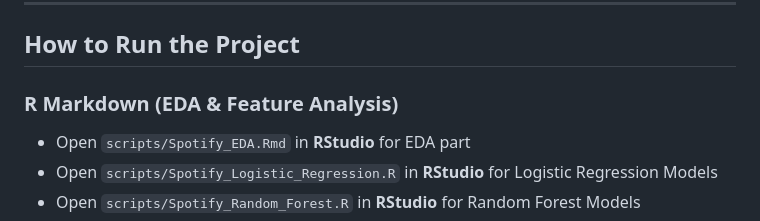
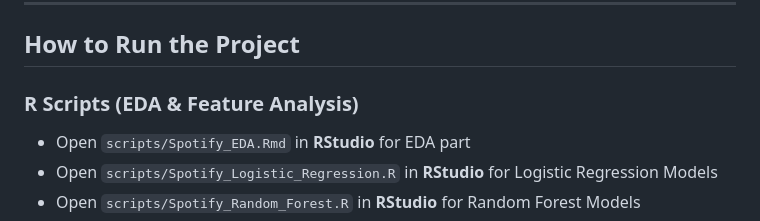
Before and after one commit to fredddeh/spotify-hit-predictor, a Markdown page: README.md, the part around the change. Drawn GitHub-style.

Commit message:
Update README.md
I update the title for R Markdown (EDA..... to R Scripts (EDA....

```diff
--- a/README.md
+++ b/README.md
@@ -42,7 +42,7 @@ spotify-hit-predictor/
 
 ## How to Run the Project
 
-### R Markdown (EDA & Feature Analysis)
+### R Scripts (EDA & Feature Analysis)
 - Open `scripts/Spotify_EDA.Rmd` in **RStudio** for EDA part
 - Open `scripts/Spotify_Logistic_Regression.R` in **RStudio** for Logistic Regression Models
 - Open `scripts/Spotify_Random_Forest.R` in **RStudio** for Random Forest Models
```
